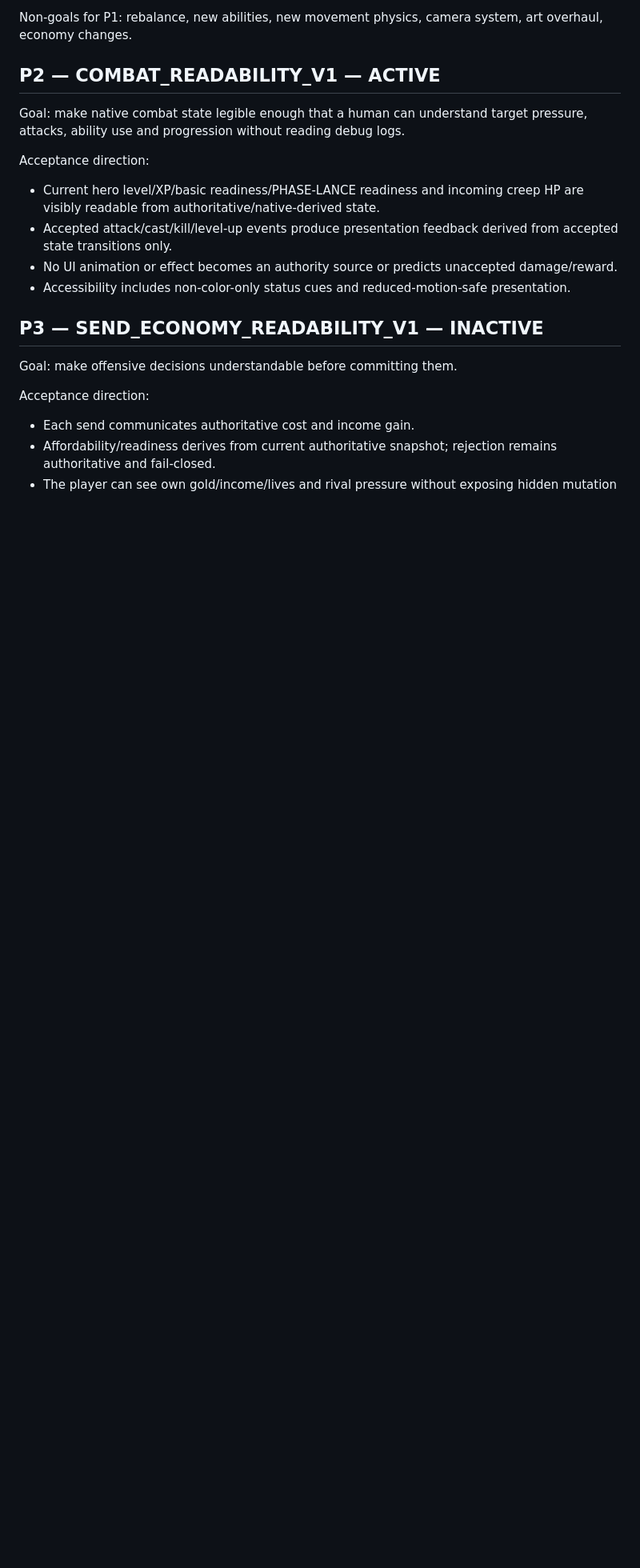
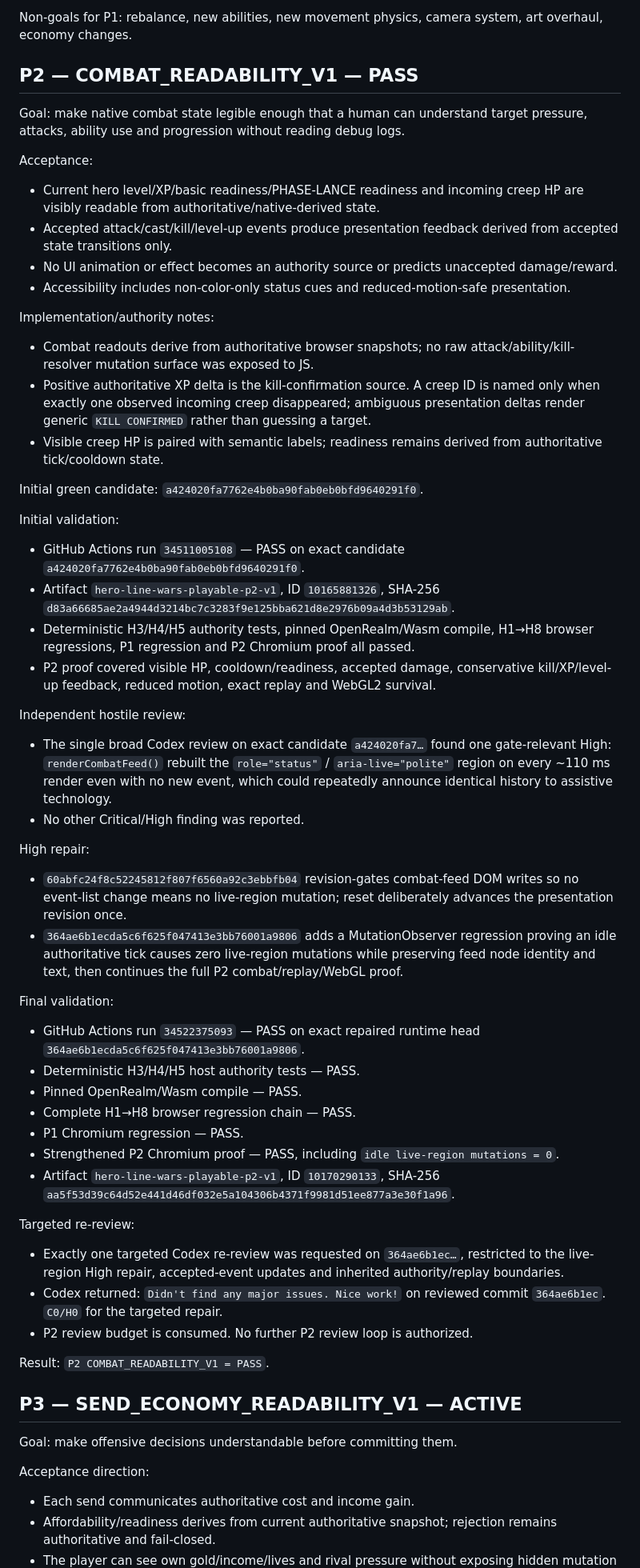
Before and after one commit to CipherCuttle/apple-inu-bite-night, a Markdown page: docs/HERO_LINE_WARS_PLAYABLE_V1.md, the part around one of its changes. Shown at 80% size. Rendered like a GitHub page; blank space fills up the shorter version.

Commit message:
docs(hlw): close P2 and activate P3

```diff
--- a/docs/HERO_LINE_WARS_PLAYABLE_V1.md
+++ b/docs/HERO_LINE_WARS_PLAYABLE_V1.md
@@ -87,18 +87,61 @@ Result: `P1 MATCH_CONTROL_LOOP_V1 = PASS`.
 
 Non-goals for P1: rebalance, new abilities, new movement physics, camera system, art overhaul, economy changes.
 
-## P2 — COMBAT_READABILITY_V1 — ACTIVE
+## P2 — COMBAT_READABILITY_V1 — PASS
 
 Goal: make native combat state legible enough that a human can understand target pressure, attacks, ability use and progression without reading debug logs.
 
-Acceptance direction:
+Acceptance:
 
 - Current hero level/XP/basic readiness/PHASE-LANCE readiness and incoming creep HP are visibly readable from authoritative/native-derived state.
 - Accepted attack/cast/kill/level-up events produce presentation feedback derived from accepted state transitions only.
 - No UI animation or effect becomes an authority source or predicts unaccepted damage/reward.
 - Accessibility includes non-color-only status cues and reduced-motion-safe presentation.
 
-## P3 — SEND_ECONOMY_READABILITY_V1 — INACTIVE
+Implementation/authority notes:
+
+- Combat readouts derive from authoritative browser snapshots; no raw attack/ability/kill-resolver mutation surface was exposed to JS.
+- Positive authoritative XP delta is the kill-confirmation source. A creep ID is named only when exactly one observed incoming creep disappeared; ambiguous presentation deltas render generic `KILL CONFIRMED` rather than guessing a target.
+- Visible creep HP is paired with semantic labels; readiness remains derived from authoritative tick/cooldown state.
+
+Initial green candidate: `a424020fa7762e4b0ba90fab0eb0bfd9640291f0`.
+
+Initial validation:
+
+- GitHub Actions run `34511005108` — PASS on exact candidate `a424020fa7762e4b0ba90fab0eb0bfd9640291f0`.
+- Artifact `hero-line-wars-playable-p2-v1`, ID `10165881326`, SHA-256 `d83a66685ae2a4944d3214bc7c3283f9e125bba621d8e2976b09a4d3b53129ab`.
+- Deterministic H3/H4/H5 authority tests, pinned OpenRealm/Wasm compile, H1→H8 browser regressions, P1 regression and P2 Chromium proof all passed.
+- P2 proof covered visible HP, cooldown/readiness, accepted damage, conservative kill/XP/level-up feedback, reduced motion, exact replay and WebGL2 survival.
+
+Independent hostile review:
+
+- The single broad Codex review on exact candidate `a424020fa7…` found one gate-relevant High: `renderCombatFeed()` rebuilt the `role="status"` / `aria-live="polite"` region on every ~110 ms render even with no new event, which could repeatedly announce identical history to assistive technology.
+- No other Critical/High finding was reported.
+
+High repair:
+
+- `60abfc24f8c52245812f807f6560a92c3ebbfb04` revision-gates combat-feed DOM writes so no event-list change means no live-region mutation; reset deliberately advances the presentation revision once.
+- `364ae6b1ecda5c6f625f047413e3bb76001a9806` adds a MutationObserver regression proving an idle authoritative tick causes zero live-region mutations while preserving feed node identity and text, then continues the full P2 combat/replay/WebGL proof.
+
+Final validation:
+
+- GitHub Actions run `34522375093` — PASS on exact repaired runtime head `364ae6b1ecda5c6f625f047413e3bb76001a9806`.
+- Deterministic H3/H4/H5 host authority tests — PASS.
+- Pinned OpenRealm/Wasm compile — PASS.
+- Complete H1→H8 browser regression chain — PASS.
+- P1 Chromium regression — PASS.
+- Strengthened P2 Chromium proof — PASS, including `idle live-region mutations = 0`.
+- Artifact `hero-line-wars-playable-p2-v1`, ID `10170290133`, SHA-256 `aa5f53d39c64d52e441d46df032e5a104306b4371f9981d51ee877a3e30f1a96`.
+
+Targeted re-review:
+
+- Exactly one targeted Codex re-review was requested on `364ae6b1ec…`, restricted to the live-region High repair, accepted-event updates and inherited authority/replay boundaries.
+- Codex returned: `Didn't find any major issues. Nice work!` on reviewed commit `364ae6b1ec`. `C0/H0` for the targeted repair.
+- P2 review budget is consumed. No further P2 review loop is authorized.
+
+Result: `P2 COMBAT_READABILITY_V1 = PASS`.
+
+## P3 — SEND_ECONOMY_READABILITY_V1 — ACTIVE
 
 Goal: make offensive decisions understandable before committing them.
 
```
Also changed, not shown: other parts of docs/HERO_LINE_WARS_PLAYABLE_V1.md (+1 -1 lines).
